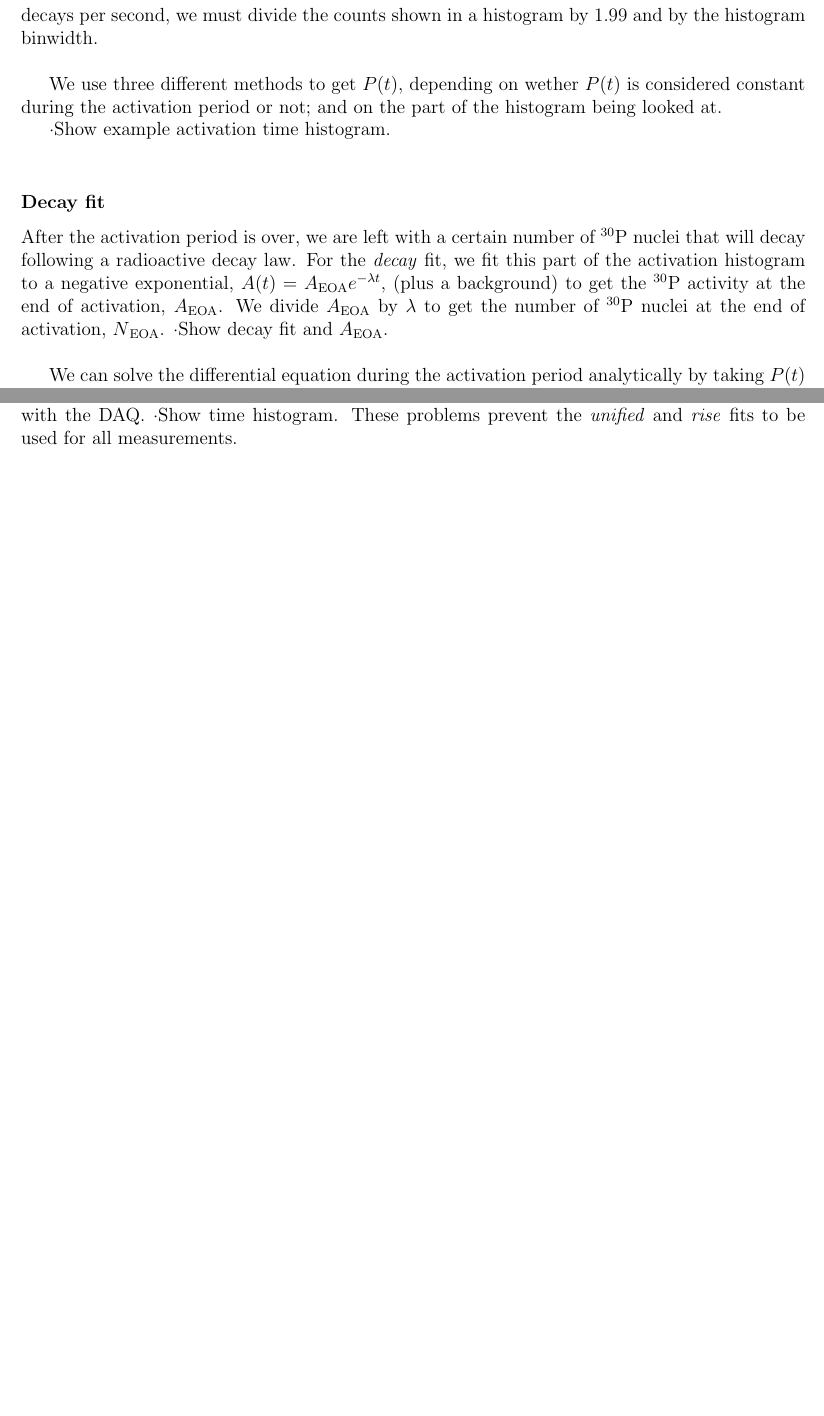
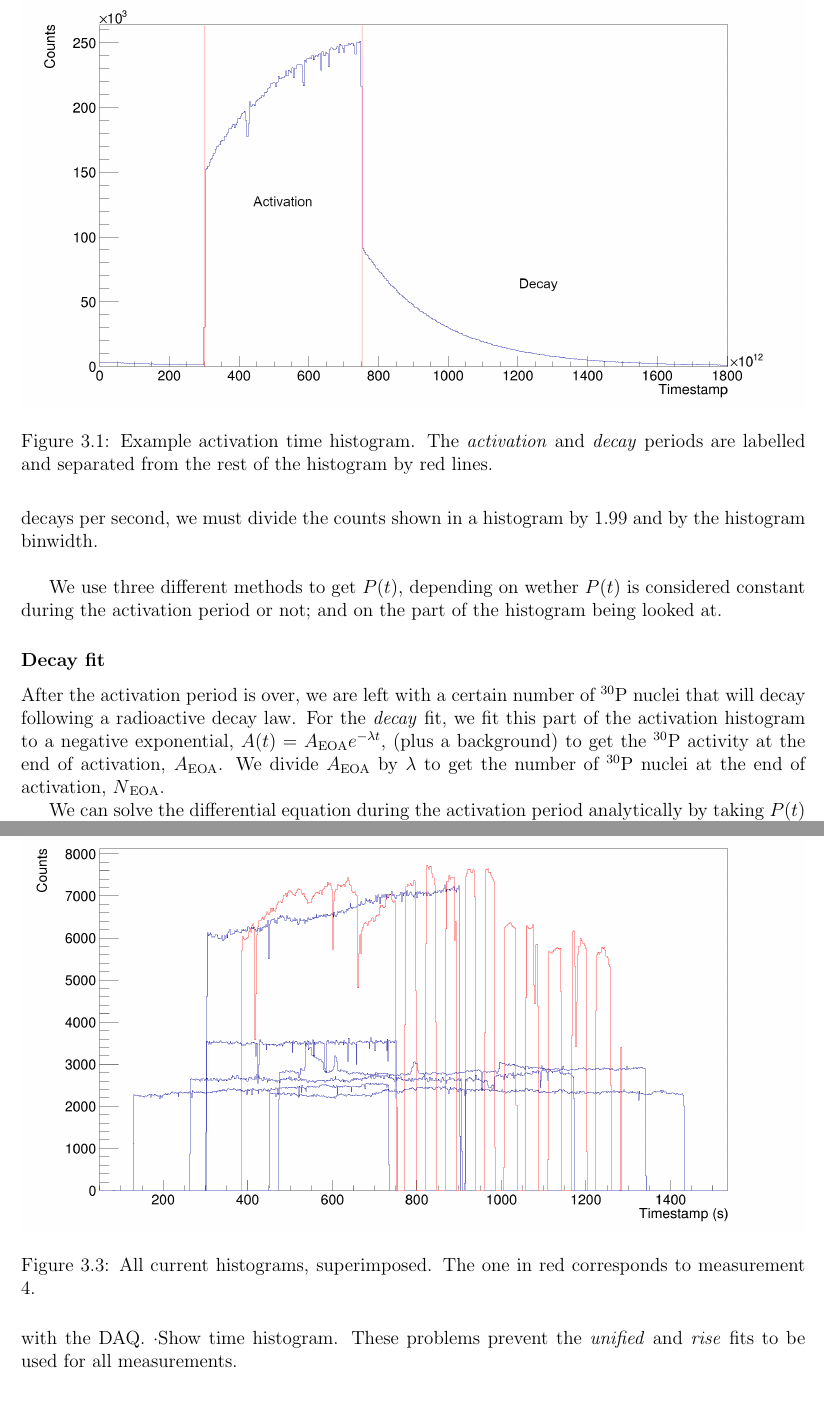
Before and after one commit to kreir42/TFM, a LaTeX document (latex/TFM.tex): two parts of pages 8 and 9 of 10 before the commit and two parts of pages 8 and 10 of 12 after it, joined at a grey line, cut at the place of the change, the shorter picture padded with empty space. Compiled offline with pdfLaTeX.

Commit message:
gráficas

```diff
--- a/latex/TFM.tex
+++ b/latex/TFM.tex
@@ -209,10 +210,15 @@ This means that, in order to get the activity in decays per second, we must divi
 
 We use three different methods to get $P(t)$, depending on wether $P(t)$ is considered constant during the activation period or not; and on the part of the histogram being looked at.
 
-·Show example activation time histogram.\\
+\begin{figure}
+	\centering
+	\includegraphics[width=\textwidth]{example_activation_time_histogram.png}
+	\caption{Example activation time histogram.
+	The \textit{activation} and \textit{decay} periods are labelled and separated from the rest of the histogram by red lines.}
+	\label{example_activation_time_histogram}
+\end{figure}
 
 \subsubsection{Decay fit}
 After the activation period is over, we are left with a certain number of \Piso nuclei that will decay following a radioactive decay law.
 For the \textit{decay} fit, we fit this part of the activation histogram to a negative exponential, $A(t) = A\textsubscript{EOA} e^{-\lambda t}$, (plus a background) to get the \Piso activity at the end of activation, $A$\textsubscript{EOA}.
 We divide $A$\textsubscript{EOA} by $\lambda$ to get the number of \Piso nuclei at the end of activation, $N$\textsubscript{EOA}.
-·Show decay fit and $A$\textsubscript{EOA}.\\
@@ -219,3 +230,5 @@ We divide $A$\textsubscript{EOA} by $\lambda$ to get the number of \Piso nuclei
+	\label{example_decay_fit}
+\end{figure}
 
 We can solve the differential equation during the activation period analytically by taking $P(t)$ as a constant, $P$.
 We get
@@ -242,7 +255,16 @@ All that is left is to correct for the efficiency of the detector, and the final
 \end{equation}
 
 \subsubsection{Unified and rise fit}
-Instead of taking $P(t)$ as a constant, we can fit either the whole histogram or the activation period (\textit{unified} and \textit{rise} fits, respectively) to a function that integrates equation \ref{activation_diffeq} by taking $P(t)$ as proportional to the current step by step. ·Show current histogram.\\
+Instead of taking $P(t)$ as a constant, we can fit either the whole histogram or the activation period (\textit{unified} and \textit{rise} fits, respectively) to a function that integrates equation \ref{activation_diffeq} by taking $P(t)$ as proportional to the current step by step.
+
+\begin{figure}[h]
+	\centering
+	\includegraphics[width=\textwidth]{current_histograms.png}
+	\caption{All current histograms, superimposed.
+	The one in red corresponds to measurement 4.}
+	\label{current_histograms}
+\end{figure}
+
 This function also has a constant background, an initial number of \Piso (from previous activation runs); and a number of counts proportional to the current, which correspond to gamma rays being produced by reactions other than \an.	%TBD:like?
 ·Show fits.\\
 The fit returns the \an yield directly, but in units of number of reactions per \qty{0.1}{\nano\Coulomb} per binwidth.
```
Also changed, not shown: latex/current_histograms.png (added), latex/example_activation_time_histogram.png (added), latex/example_decay_fit.png (added), latex/TFM.tex (10 more changed lines).
